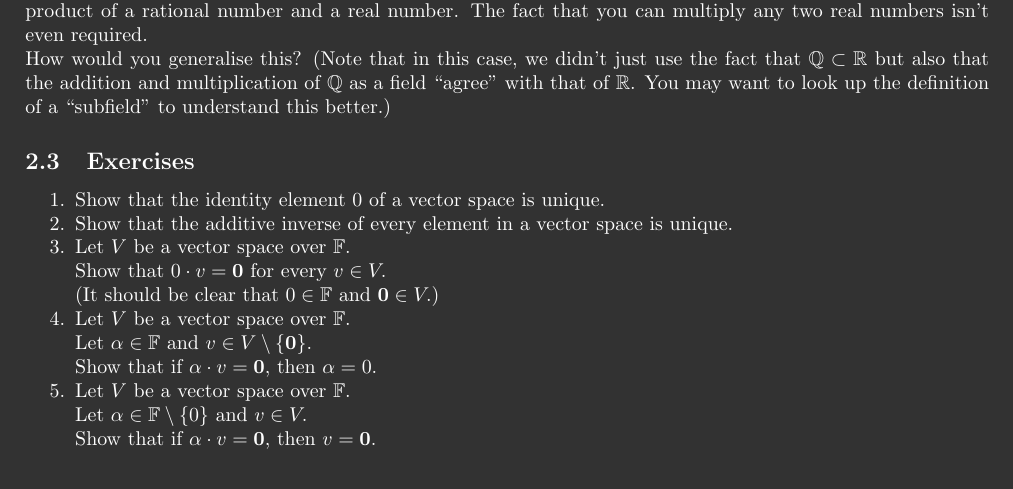
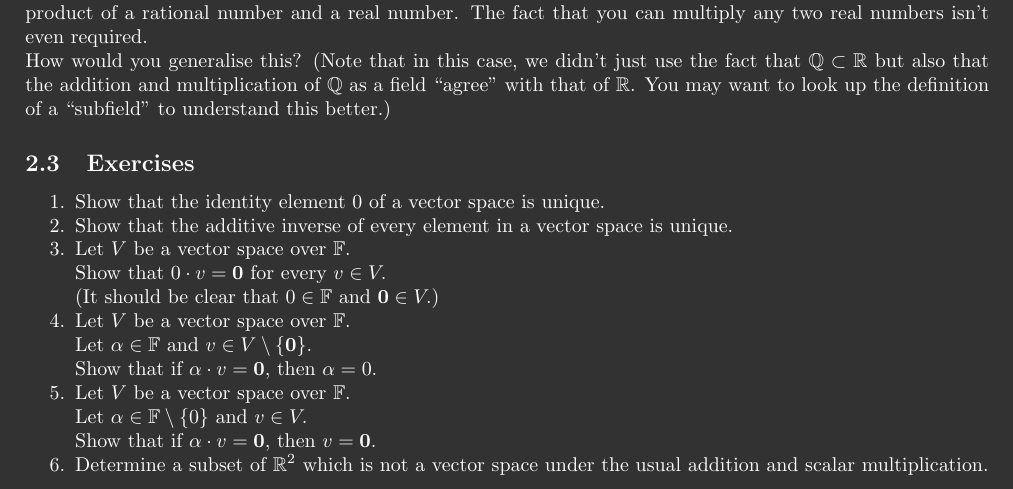
Before and after one commit to aryamanmaithani/ma-106-tut, a LaTeX document (Additional Resources/Fields and Vector Spaces.tex): part of page 4 of 4, cut so that both start at the same text. Compiled offline with pdfLaTeX.

```diff
--- a/Additional Resources/Fields and Vector Spaces.tex
+++ b/Additional Resources/Fields and Vector Spaces.tex
@@ -185,5 +185,6 @@
 	\item Let $V$ be a vector space over $\mathbb{F}.$ \\
 	Let $\alpha \in \mathbb{F}\setminus\{0\}$ and $v \in V.$\\
 	Show that if $\alpha\cdot v = \mathbf{0},$ then $v = \mathbf{0}.$
+	\item Determine a subset of $\mathbb{R}^2$ which is not a vector space under the usual addition and scalar multiplication.
 \end{enumerate}
 \end{document}
```
